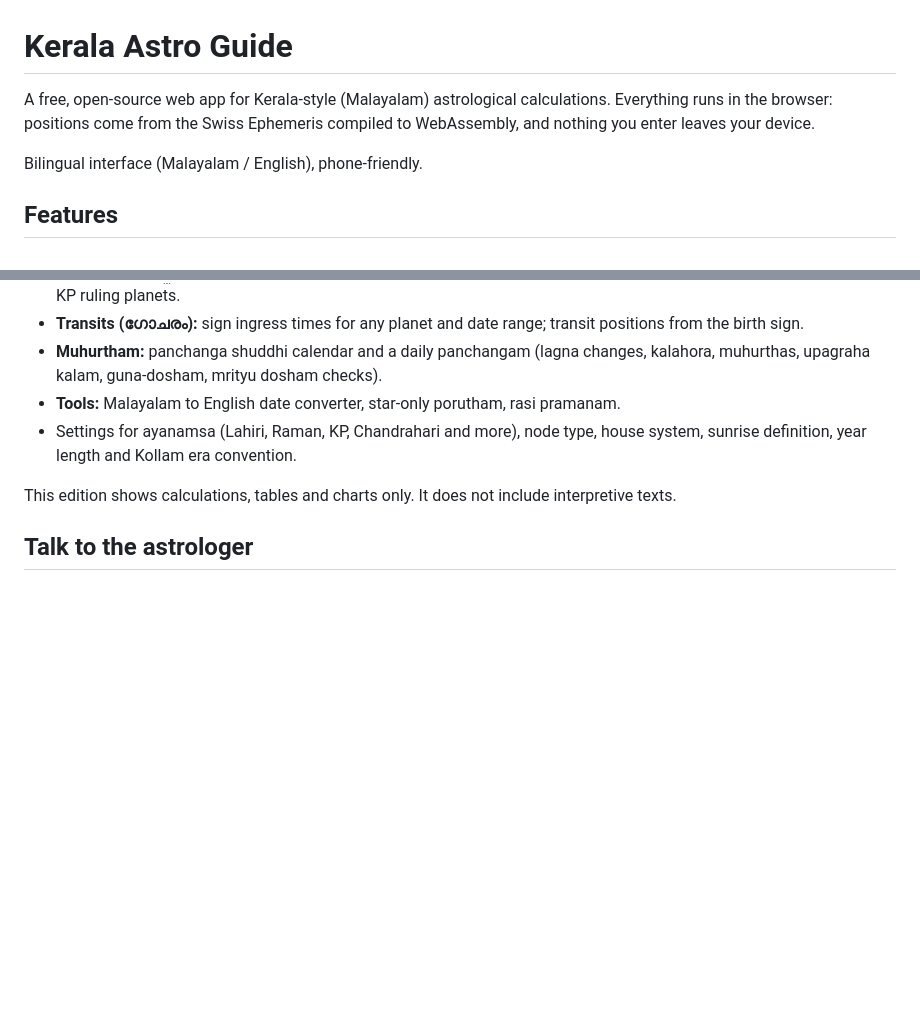
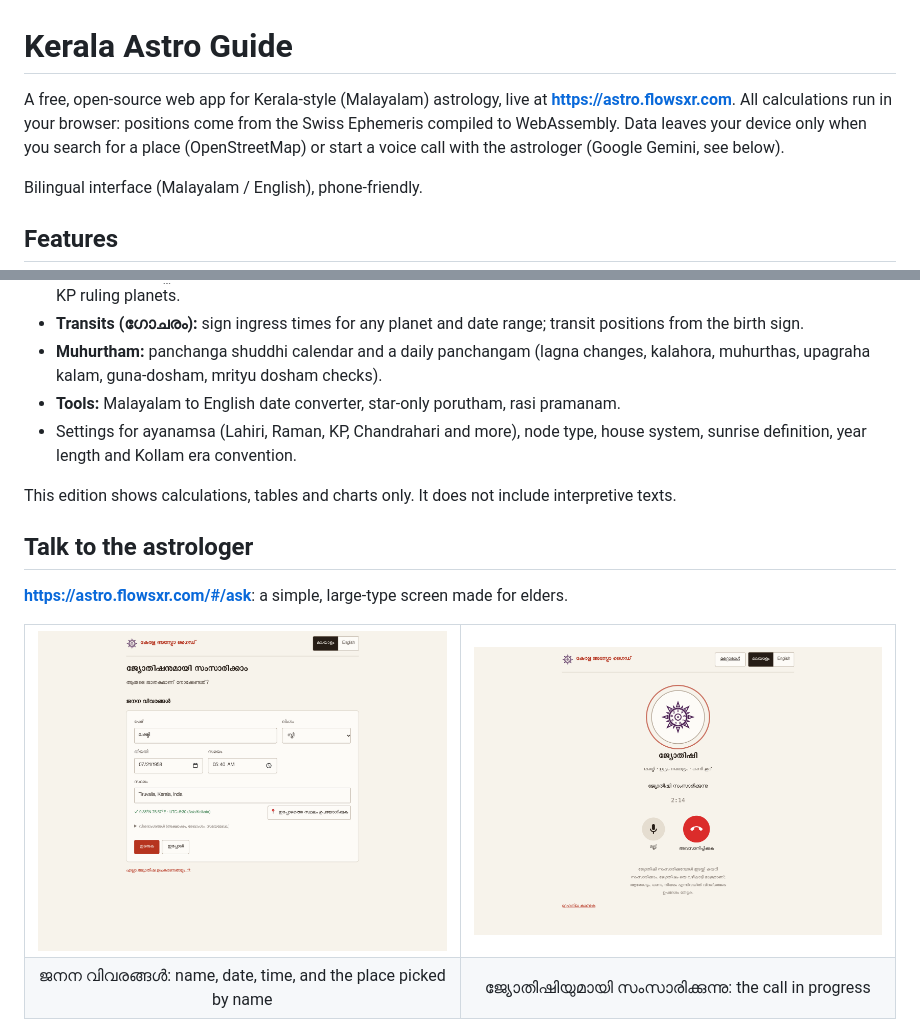
Before and after one commit to prasanthsasikumar/kerala-astro-guide, a Markdown page: README.md, 2 parts joined by grey strips. Drawn GitHub-style; pictures changed too: docs/screenshots/ask-call-desktop.png (added), docs/screenshots/ask-start-desktop.png (added); blank space fills up the shorter version.

Commit message:
README: Talk to the astrologer screenshots (Malayalam, desktop and phone), live URL
Co-Authored-By: Claude Opus 5.5 <noreply@anthropic.com>

```diff
--- a/README.md
+++ b/README.md
@@ -1,8 +1,9 @@
 # Kerala Astro Guide
 
-A free, open-source web app for Kerala-style (Malayalam) astrological calculations. Everything
-runs in the browser: positions come from the Swiss Ephemeris compiled to WebAssembly, and nothing
-you enter leaves your device.
+A free, open-source web app for Kerala-style (Malayalam) astrology, live at
+**https://astro.flowsxr.com**. All calculations run in your browser: positions come from the Swiss
+Ephemeris compiled to WebAssembly. Data leaves your device only when you search for a place
+(OpenStreetMap) or start a voice call with the astrologer (Google Gemini, see below).
 
 Bilingual interface (Malayalam / English), phone-friendly.
 
@@ -28,3 +29,17 @@ Bilingual interface (Malayalam / English), phone-friendly.
 This edition shows calculations, tables and charts only. It does not include interpretive texts.
 
 ## Talk to the astrologer
+
+**https://astro.flowsxr.com/#/ask**: a simple, large-type screen made for elders.
+
+<table>
+  <tr>
+    <td width="50%"><img src="docs/screenshots/ask-start-desktop.png" alt="Enter birth details (desktop)"></td>
+    <td width="50%"><img src="docs/screenshots/ask-call-desktop.png" alt="Voice call in progress (desktop)"></td>
+  </tr>
+  <tr>
+    <td align="center">ജനന വിവരങ്ങൾ: name, date, time, and the place picked by name</td>
+    <td align="center">ജ്യോതിഷിയുമായി സംസാരിക്കുന്നു: the call in progress</td>
+  </tr>
+</table>
+
```
Also changed, not shown: other parts of README.md (+5 -0 lines), docs/screenshots/ask-call-mobile.png (added), docs/screenshots/ask-idle-mobile.png (added), docs/screenshots/ask-start-mobile.png (added), 1 other file.
